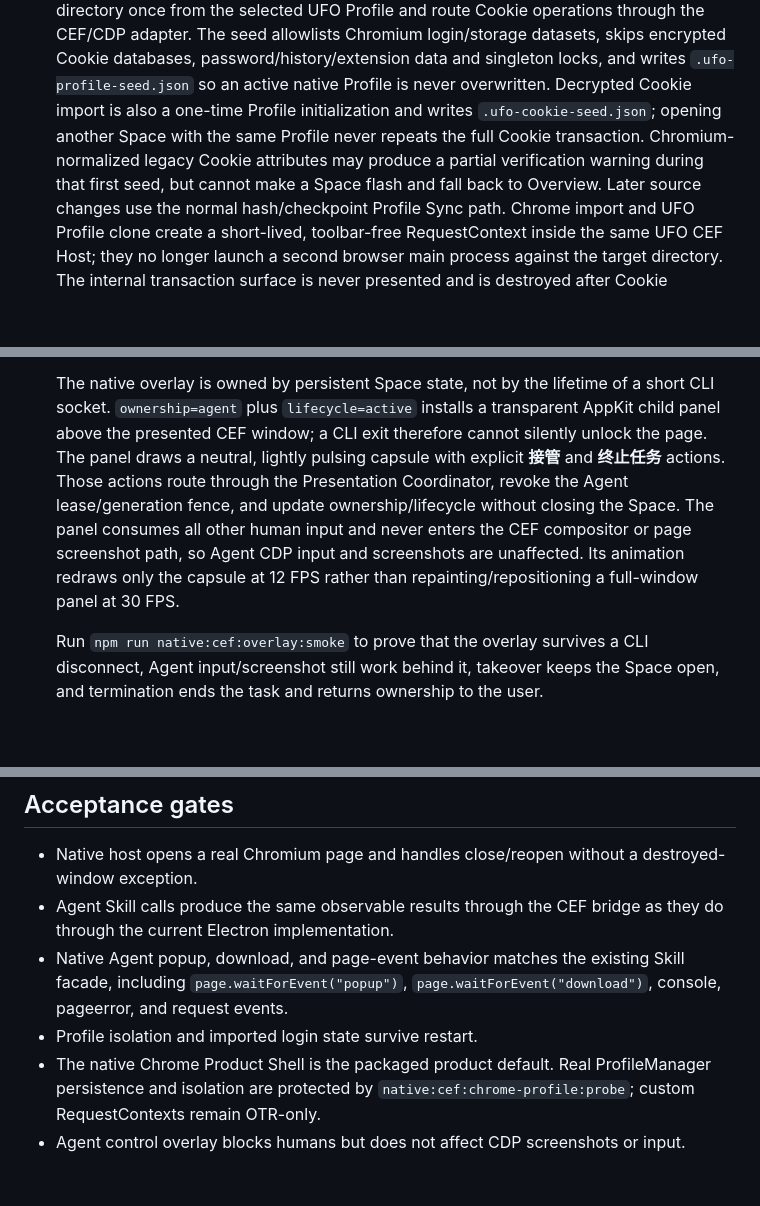
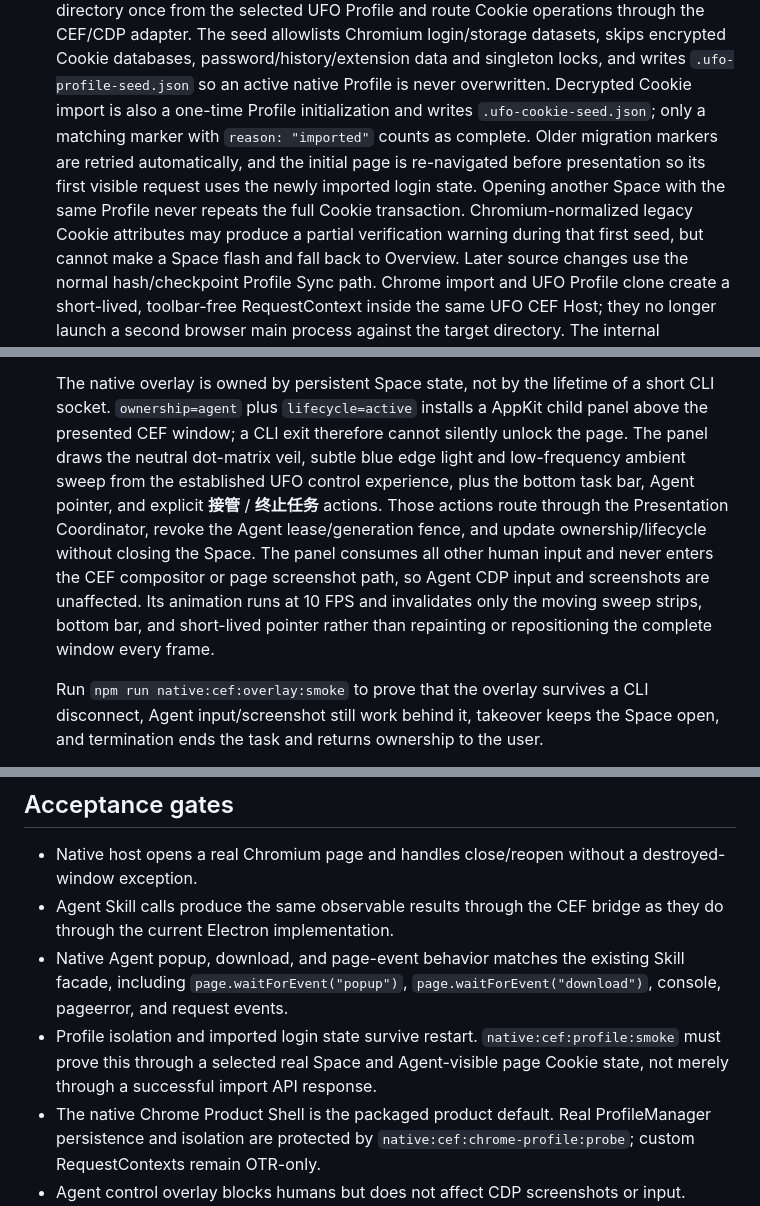
Before and after one commit to VictorSimon1/ufo-browser, a Markdown page: docs/native-chrome-runtime.md, 3 parts joined by grey strips. GitHub-like rendering; blank space fills up the shorter version.

Commit message:
docs(native): record profile and agent overlay guarantees

```diff
--- a/docs/native-chrome-runtime.md
+++ b/docs/native-chrome-runtime.md
@@ -146,8 +146,11 @@ owns no browser UI, so the Native path is Electron-free at runtime.
    password/history/extension data and singleton locks, and writes
    `.ufo-profile-seed.json` so an active native Profile is never overwritten.
    Decrypted Cookie import is also a one-time Profile initialization and writes
-   `.ufo-cookie-seed.json`; opening another Space with the same Profile never
-   repeats the full Cookie transaction. Chromium-normalized legacy Cookie
+   `.ufo-cookie-seed.json`; only a matching marker with `reason: "imported"`
+   counts as complete. Older migration markers are retried automatically, and
+   the initial page is re-navigated before presentation so its first visible
+   request uses the newly imported login state. Opening another Space with the
+   same Profile never repeats the full Cookie transaction. Chromium-normalized legacy Cookie
    attributes may produce a partial verification warning during that first
    seed, but cannot make a Space flash and fall back to Overview. Later source
    changes use the normal hash/checkpoint Profile Sync path.
@@ -173,15 +176,18 @@ owns no browser UI, so the Native path is Electron-free at runtime.
 
    The native overlay is owned by persistent Space state, not by the lifetime
    of a short CLI socket. `ownership=agent` plus `lifecycle=active` installs a
-   transparent AppKit child panel above the presented CEF window; a CLI exit
-   therefore cannot silently unlock the page. The panel draws a neutral,
-   lightly pulsing capsule with explicit **接管** and **终止任务** actions.
+   AppKit child panel above the presented CEF window; a CLI exit therefore
+   cannot silently unlock the page. The panel draws the neutral dot-matrix
+   veil, subtle blue edge light and low-frequency ambient sweep from the
+   established UFO control experience, plus the bottom task bar, Agent pointer,
+   and explicit **接管** / **终止任务** actions.
    Those actions route through the Presentation Coordinator, revoke the Agent
    lease/generation fence, and update ownership/lifecycle without closing the
    Space. The panel consumes all other human input and never enters the CEF
    compositor or page screenshot path, so Agent CDP input and screenshots are
-   unaffected. Its animation redraws only the capsule at 12 FPS rather than
-   repainting/repositioning a full-window panel at 30 FPS.
+   unaffected. Its animation runs at 10 FPS and invalidates only the moving
+   sweep strips, bottom bar, and short-lived pointer rather than repainting or
+   repositioning the complete window every frame.
 
    Run `npm run native:cef:overlay:smoke` to prove that the overlay survives a
    CLI disconnect, Agent input/screenshot still work behind it, takeover keeps
@@ -351,6 +357,9 @@ runtime and is not the final browser UI.
   Skill facade, including `page.waitForEvent("popup")`,
   `page.waitForEvent("download")`, console, pageerror, and request events.
 - Profile isolation and imported login state survive restart.
+  `native:cef:profile:smoke` must prove this through a selected real Space and
+  Agent-visible page Cookie state, not merely through a successful import API
+  response.
 - The native Chrome Product Shell is the packaged product default. Real
   ProfileManager persistence and isolation are protected by
   `native:cef:chrome-profile:probe`; custom RequestContexts remain OTR-only.
```
Also changed, not shown: docs/native-chrome-product-plan.md (+8 -2 lines).
